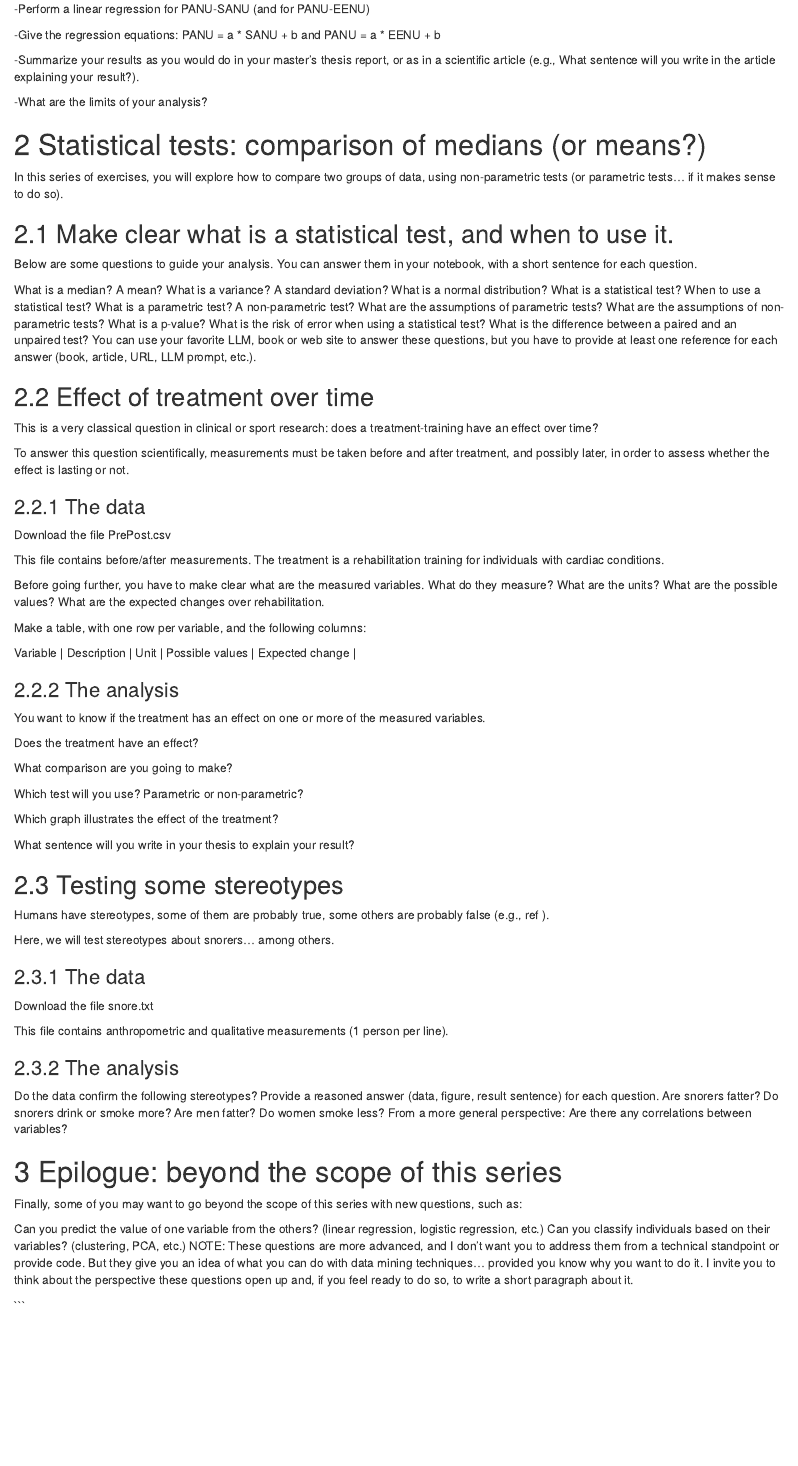
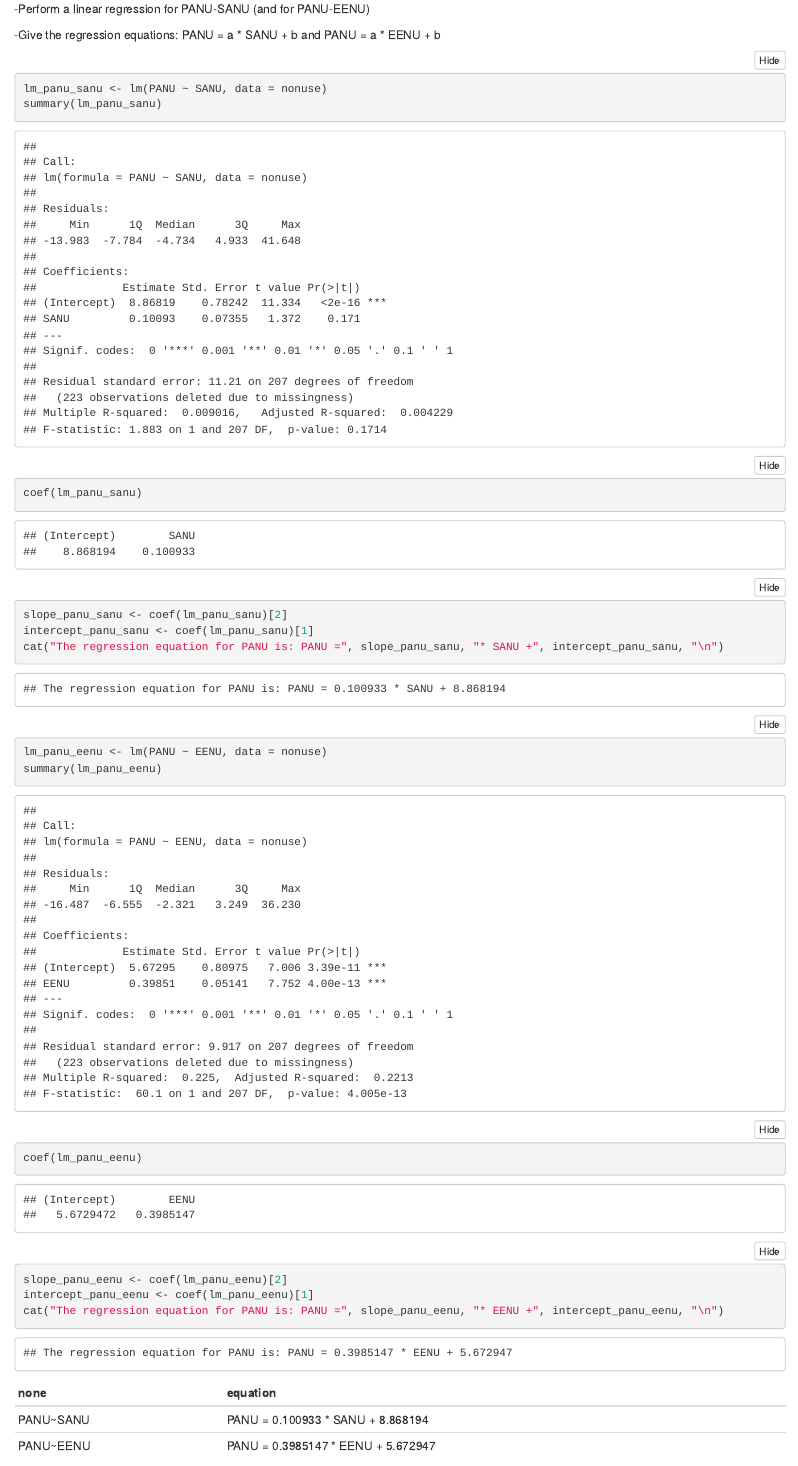
Before and after one commit to JINWEIZHANGG/IEAP-Series02-RStudio, an R Markdown document (IEAP-Series02-RStudio.Rmd): the page in a window 1100 px wide, from 3670 px down. Rendered offline with R 4.5, knitr and Pandoc, with nearby package versions; folded parts are opened.

Commit message:
Perform a linear regression
Perform a linear regression and give equations

````diff
--- a/IEAP-Series02-RStudio.Rmd
+++ b/IEAP-Series02-RStudio.Rmd
@@ -74,6 +74,27 @@ ggplot(nonuse, aes(x=PANU, y=EENU)) +
   -Perform a linear regression for PANU-SANU (and for PANU-EENU)
 
   -Give the regression equations: PANU = a * SANU + b and PANU = a * EENU + b
+```{r lm-panu}
+lm_panu_sanu <- lm(PANU ~ SANU, data = nonuse)
+summary(lm_panu_sanu)
+coef(lm_panu_sanu)
+slope_panu_sanu <- coef(lm_panu_sanu)[2]
+intercept_panu_sanu <- coef(lm_panu_sanu)[1]
+cat("The regression equation for PANU is: PANU =", slope_panu_sanu, "* SANU +", intercept_panu_sanu, "\n")
+
+lm_panu_eenu <- lm(PANU ~ EENU, data = nonuse)
+summary(lm_panu_eenu)
+coef(lm_panu_eenu)
+slope_panu_eenu <- coef(lm_panu_eenu)[2]
+intercept_panu_eenu <- coef(lm_panu_eenu)[1]
+cat("The regression equation for PANU is: PANU =", slope_panu_eenu, "* EENU +", intercept_panu_eenu, "\n")
+
+```
+| none | equation                  |
+|:-----|:-----------------------------|
+| PANU~SANU | PANU = 0.100933 * SANU + 8.868194         |
+| PANU~EENU | PANU = 0.3985147 * EENU + 5.672947         |
+
 
   -Summarize your results as you would do in your master’s thesis report, or as in a scientific article (e.g., What sentence will you write in the article explaining your result?).
 
````
